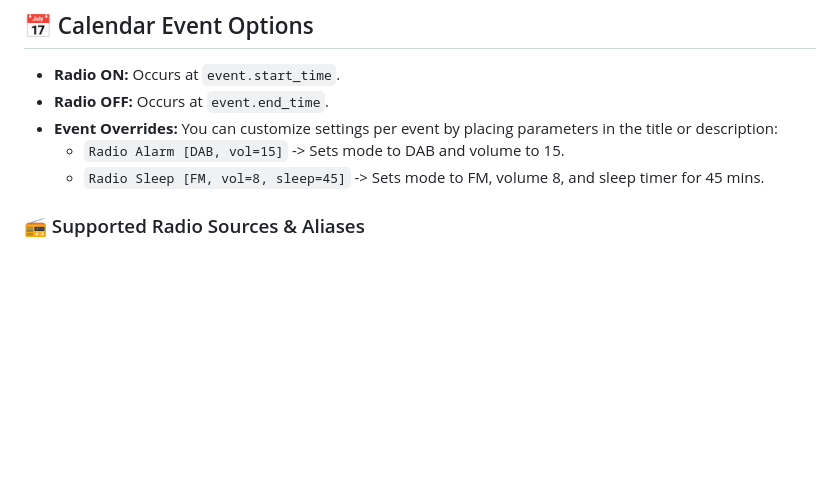
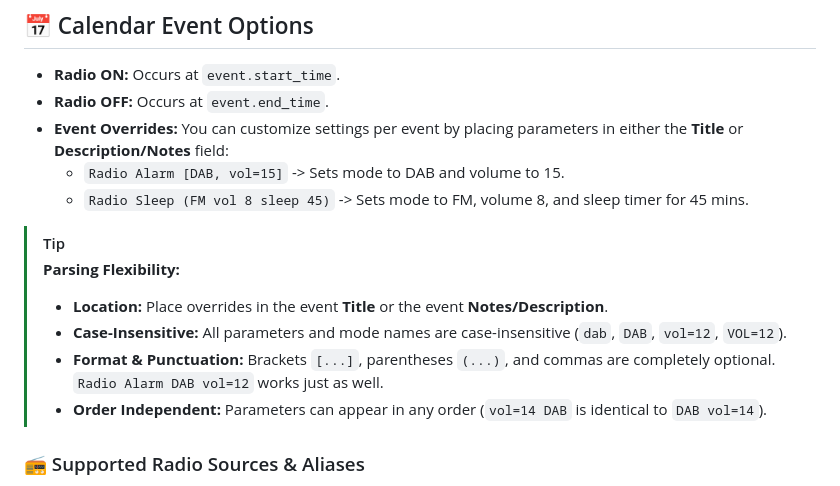
Before and after one commit to TSFoster/radio-runner, a Markdown page: README.md, the part around the change. Rendered like a GitHub page; blank space fills up the shorter version.

Commit message:
docs: add calendar parsing flexibility note to README

```diff
--- a/README.md
+++ b/README.md
@@ -67,9 +67,16 @@ Interactive OpenAPI documentation is available at: **`http://<SERVER_IP>:8000/do
 
 * **Radio ON:** Occurs at `event.start_time`.
 * **Radio OFF:** Occurs at `event.end_time`.
-* **Event Overrides:** You can customize settings per event by placing parameters in the title or description:
+* **Event Overrides:** You can customize settings per event by placing parameters in either the **Title** or **Description/Notes** field:
   * `Radio Alarm [DAB, vol=15]` -> Sets mode to DAB and volume to 15.
-  * `Radio Sleep [FM, vol=8, sleep=45]` -> Sets mode to FM, volume 8, and sleep timer for 45 mins.
+  * `Radio Sleep (FM vol 8 sleep 45)` -> Sets mode to FM, volume 8, and sleep timer for 45 mins.
+
+> [!TIP]
+> **Parsing Flexibility:**
+> * **Location:** Place overrides in the event **Title** or the event **Notes/Description**.
+> * **Case-Insensitive:** All parameters and mode names are case-insensitive (`dab`, `DAB`, `vol=12`, `VOL=12`).
+> * **Format & Punctuation:** Brackets `[...]`, parentheses `(...)`, and commas are completely optional. `Radio Alarm DAB vol=12` works just as well.
+> * **Order Independent:** Parameters can appear in any order (`vol=14 DAB` is identical to `DAB vol=14`).
 
 ### 📻 Supported Radio Sources & Aliases
 
```
